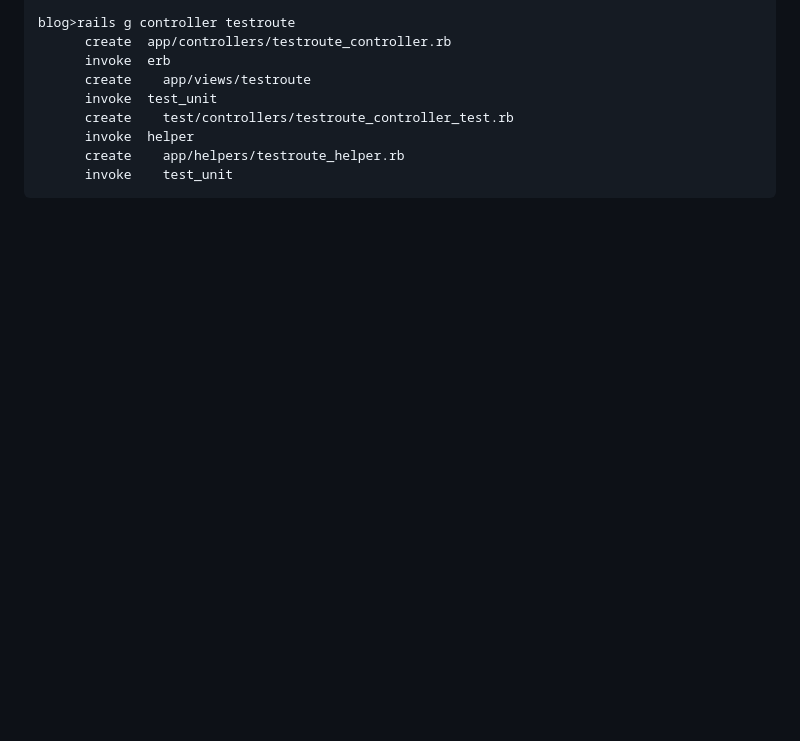
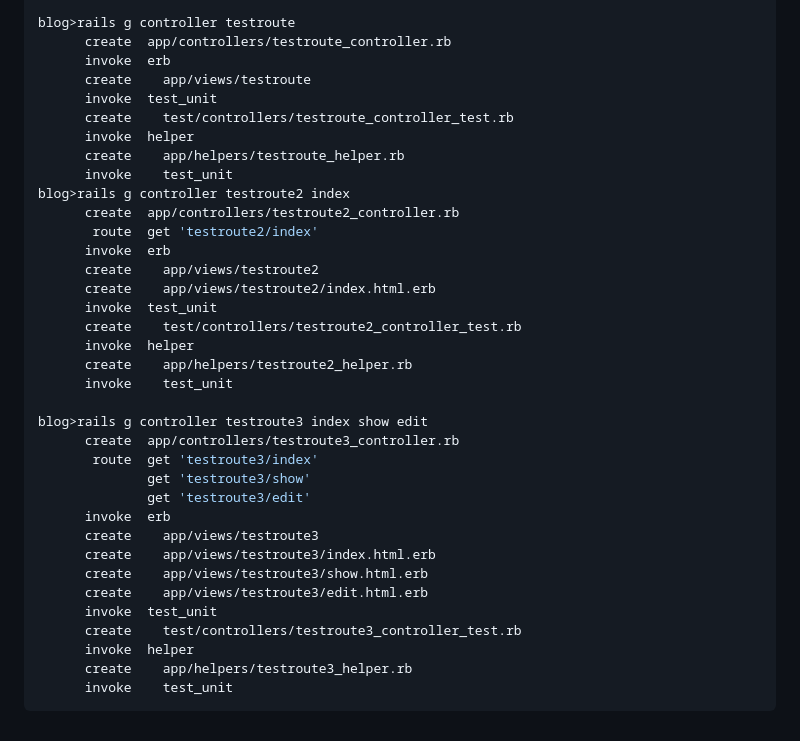
Before and after one commit to meamalpb/TheOdinProject, a Markdown page: Rails path/Notes.md, the part around the change. Drawn GitHub-style; blank space fills up the shorter version.

Commit message:
some more examples and cleanup

````diff
--- a/Rails path/Notes.md
+++ b/Rails path/Notes.md
@@ -305,4 +305,31 @@ blog>rails g controller testroute
       invoke  helper
       create    app/helpers/testroute_helper.rb
       invoke    test_unit
+blog>rails g controller testroute2 index
+      create  app/controllers/testroute2_controller.rb
+       route  get 'testroute2/index'
+      invoke  erb
+      create    app/views/testroute2
+      create    app/views/testroute2/index.html.erb
+      invoke  test_unit
+      create    test/controllers/testroute2_controller_test.rb
+      invoke  helper
+      create    app/helpers/testroute2_helper.rb
+      invoke    test_unit
+
+blog>rails g controller testroute3 index show edit
+      create  app/controllers/testroute3_controller.rb
+       route  get 'testroute3/index'
+              get 'testroute3/show'
+              get 'testroute3/edit'
+      invoke  erb
+      create    app/views/testroute3
+      create    app/views/testroute3/index.html.erb
+      create    app/views/testroute3/show.html.erb
+      create    app/views/testroute3/edit.html.erb
+      invoke  test_unit
+      create    test/controllers/testroute3_controller_test.rb
+      invoke  helper
+      create    app/helpers/testroute3_helper.rb
+      invoke    test_unit
 ```
````
